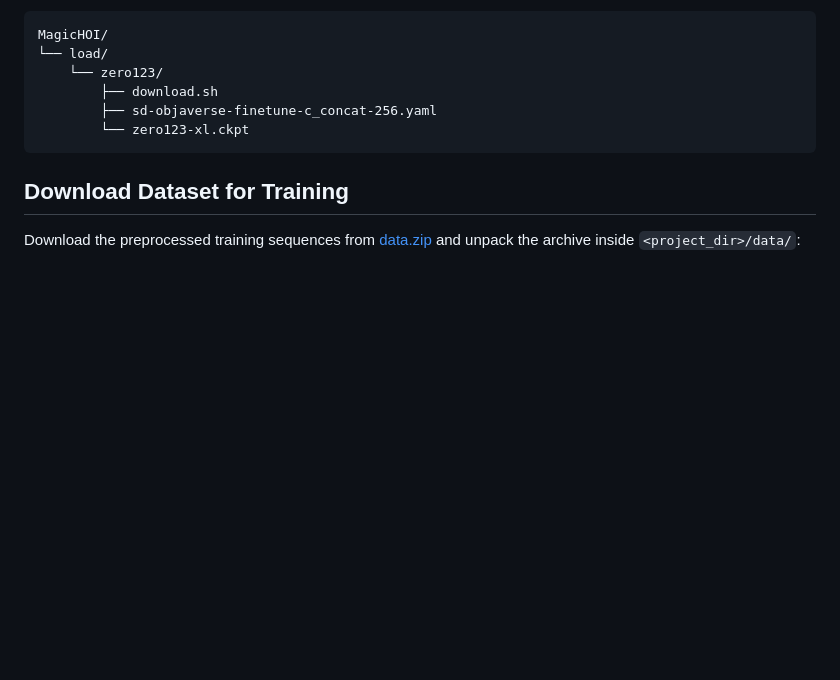
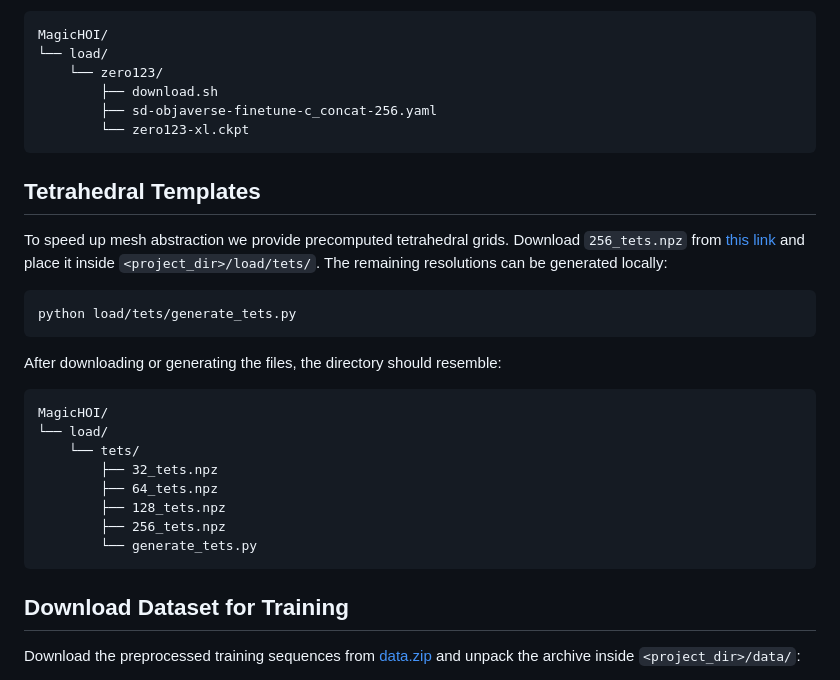
Before and after one commit to byran-wang/MagicHOI, a Markdown page: docs/download.md, the part around the change. GitHub-like rendering; blank space fills up the shorter version.

Commit message:
[ENH] update download.

````diff
--- a/docs/download.md
+++ b/docs/download.md
@@ -38,6 +38,28 @@ MagicHOI/
         ├── download.sh
         ├── sd-objaverse-finetune-c_concat-256.yaml
         └── zero123-xl.ckpt
+```
+
+
+## Tetrahedral Templates
+
+To speed up mesh abstraction we provide precomputed tetrahedral grids. Download `256_tets.npz` from [this link](https://hkustgz-my.sharepoint.com/:u:/g/personal/swang457_connect_hkust-gz_edu_cn/EZhqKKzunV9GhpoB8OHe6xcBjNyyyE0XkHRZaNqKPqa2uA?e=d7LwaI) and place it inside `<project_dir>/load/tets/`. The remaining resolutions can be generated locally:
+
+```bash
+python load/tets/generate_tets.py
+```
+
+After downloading or generating the files, the directory should resemble:
+
+```text
+MagicHOI/
+└── load/
+    └── tets/
+        ├── 32_tets.npz
+        ├── 64_tets.npz
+        ├── 128_tets.npz
+        ├── 256_tets.npz
+        └── generate_tets.py
 ```
 
 
````
